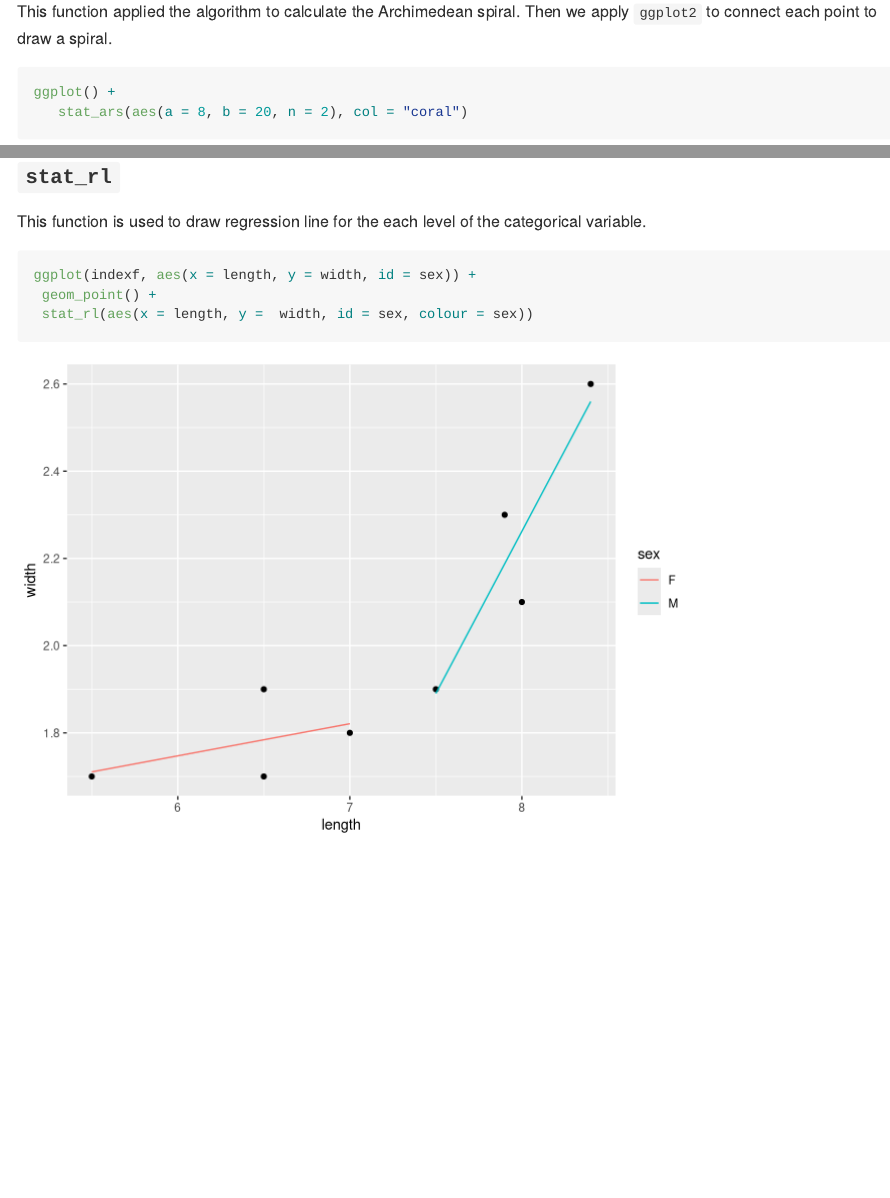
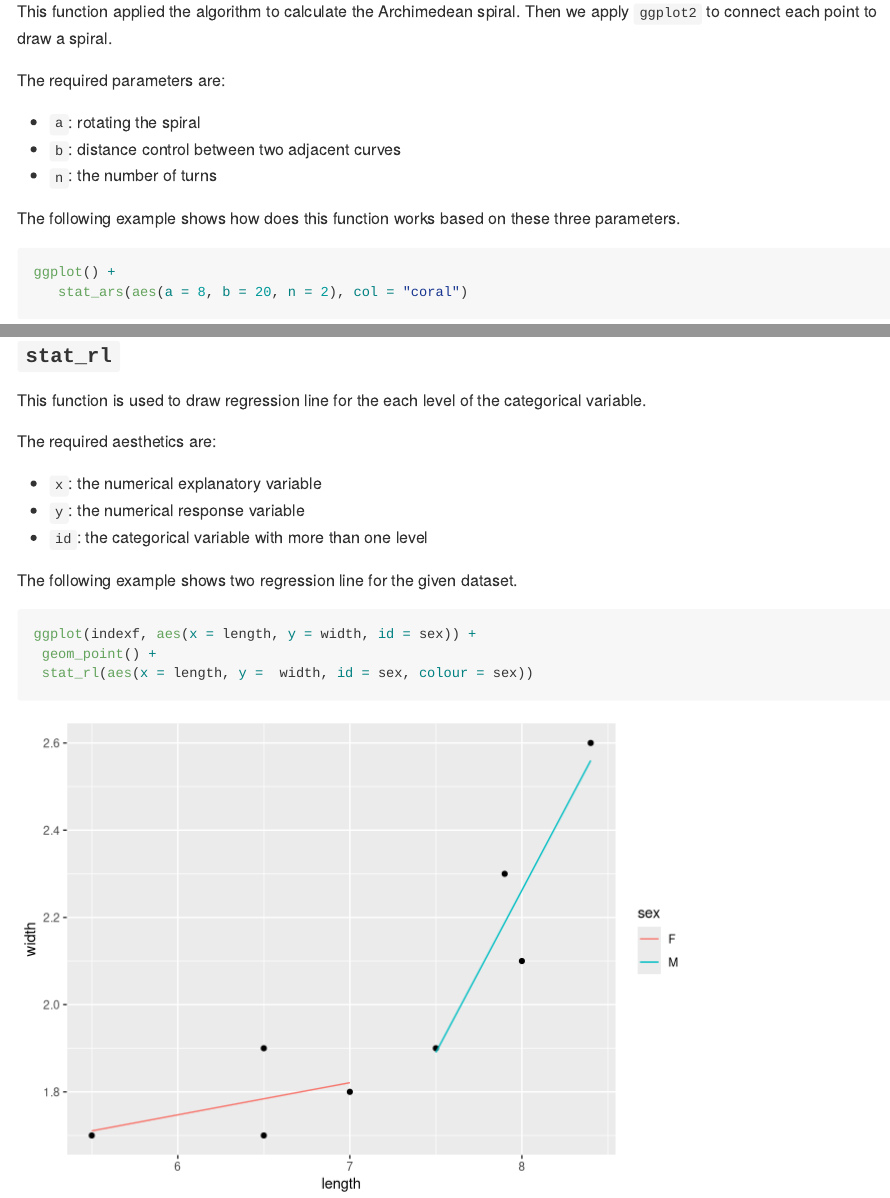
Before and after one commit to yaweige/ggfun, an R Markdown document (README.Rmd): the page in a window 1100 px wide, from 4920 px down, and a second part further down, joined at a grey line. Rendered offline with R 4.5, knitr and Pandoc, with nearby package versions; code that draws random numbers runs with fixed seeds of ours; some code elsewhere in the file could not run offline; long lines of code are wrapped; badge pictures from the web are left out.

Commit message:
add more detail for readme

````diff
--- a/README.Rmd
+++ b/README.Rmd
@@ -143,6 +143,13 @@ fp <- p + layer_PersHomo(data= eq, mapping = aes(x=LONGITUDE, y=LATITUDE), d=450
 
 This function applied the algorithm to calculate the Archimedean spiral. Then we apply `ggplot2` to connect each point to draw a spiral.
 
+The required parameters are:
+
+- `a`: rotating the spiral
+- `b`: distance control between two adjacent curves
+- `n`: the number of turns
+
+The following example shows how does this function works based on these three parameters.
 ```{r}
 ggplot() +
    stat_ars(aes(a = 8, b = 20, n = 2), col = "coral")
@@ -152,6 +159,13 @@ ggplot() +
 
 This function is used to draw regression line for the each level of the categorical variable.
 
+The required aesthetics are:
+
+- `x`: the numerical explanatory variable
+- `y`: the numerical response variable
+- `id`: the categorical variable with more than one level
+
+The following example shows two regression line for the given dataset.
 ```{r}
 ggplot(indexf, aes(x = length, y = width, id = sex)) +
  geom_point() +
````
